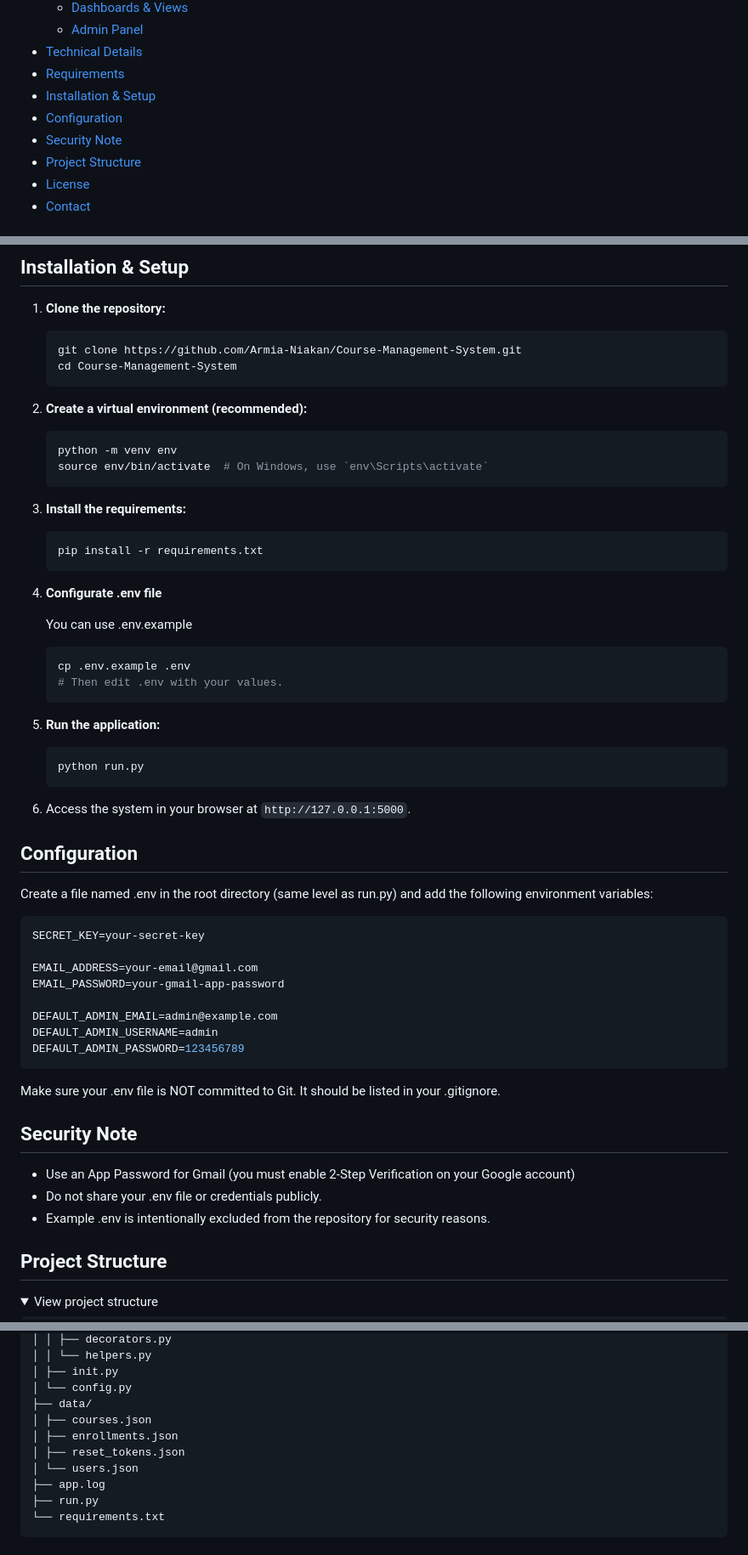
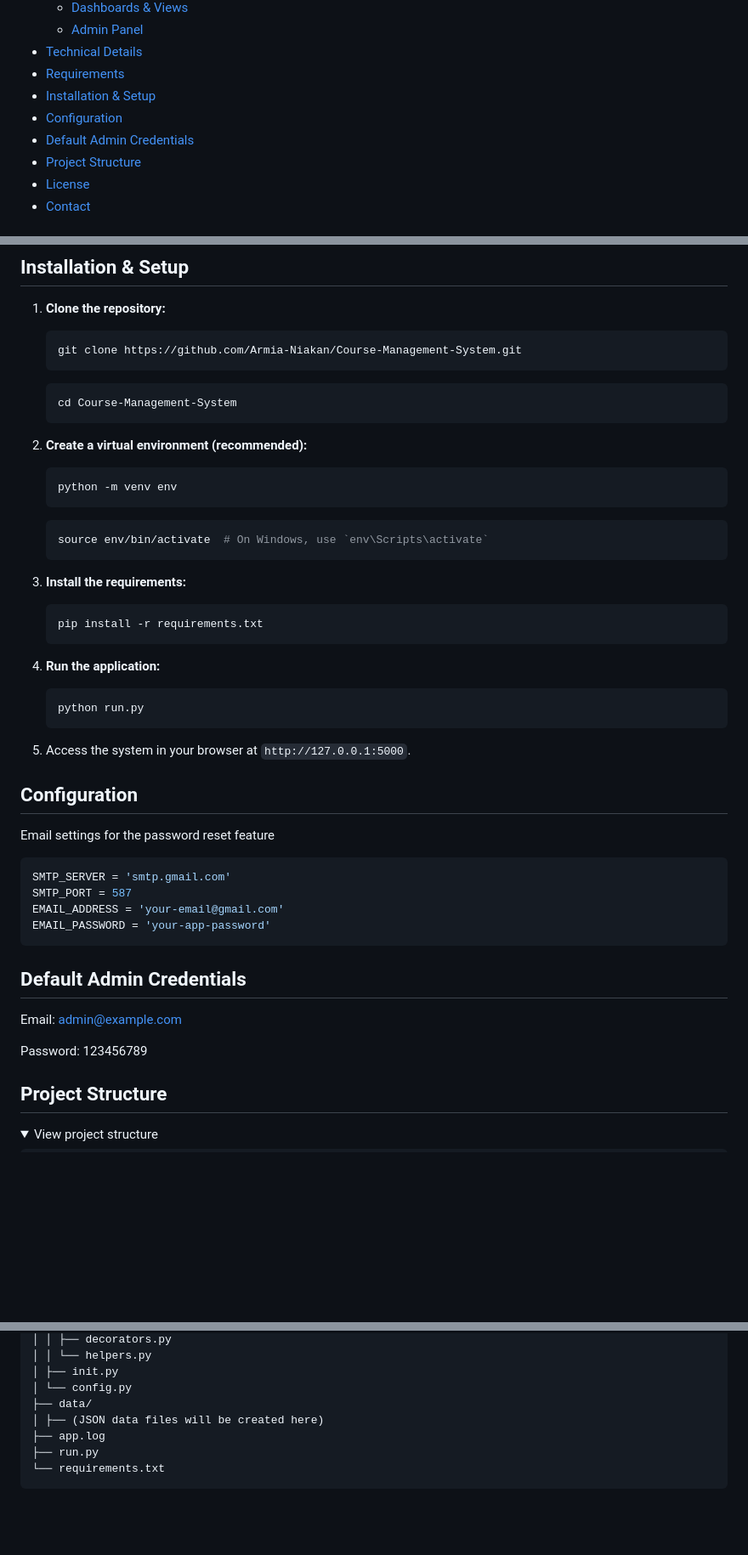
Before and after one commit to Armia-Niakan/Course-Management-System, a Markdown page: README.md, 3 parts joined by grey strips. Shown: that part at 85% size. Rendered like a GitHub page; folded sections open; blank space fills up the shorter version.

````diff
--- a/README.md
+++ b/README.md
@@ -19,7 +19,7 @@ A comprehensive Course Management System built with Python and Flask. It provide
 - [Requirements](#requirements)
 - [Installation & Setup](#installation--setup)
 - [Configuration](#configuration)
-- [Security Note](#Security-Note)
+- [Default Admin Credentials](#default-admin-credentials)
 - [Project Structure](#project-structure)
 - [License](#license)
 - [Contact](#contact)
@@ -64,12 +64,16 @@ A comprehensive Course Management System built with Python and Flask. It provide
 1.  **Clone the repository:**
     ```bash
     git clone https://github.com/Armia-Niakan/Course-Management-System.git
+    ```
+    ```bash
     cd Course-Management-System
     ```
 
 2.  **Create a virtual environment (recommended):**
     ```bash
     python -m venv env
+    ```
+    ```bash
     source env/bin/activate  # On Windows, use `env\Scripts\activate`
     ```
 
@@ -77,38 +81,27 @@ A comprehensive Course Management System built with Python and Flask. It provide
     ```bash
     pip install -r requirements.txt
     ```
-4. **Configurate .env file**
 
-   You can use .env.example
-    ```bash
-    cp .env.example .env
-    # Then edit .env with your values.
-    ```
-5.  **Run the application:**
+4.  **Run the application:**
     ```bash
     python run.py
     ```
-6.  Access the system in your browser at `http://127.0.0.1:5000`.
+5.  Access the system in your browser at `http://127.0.0.1:5000`.
 
 ## Configuration
-Create a file named .env in the root directory (same level as run.py) and add the following environment variables:
+Email settings for the password reset feature
 
-```env
-SECRET_KEY=your-secret-key
+```python
+SMTP_SERVER = 'smtp.gmail.com'
+SMTP_PORT = 587
+EMAIL_ADDRESS = 'your-email@gmail.com'
+EMAIL_PASSWORD = 'your-app-password'
+```
 
-EMAIL_ADDRESS=your-email@gmail.com
-EMAIL_PASSWORD=your-gmail-app-password
+## Default Admin Credentials
+Email: admin@example.com
 
-DEFAULT_ADMIN_EMAIL=admin@example.com
-DEFAULT_ADMIN_USERNAME=admin
-DEFAULT_ADMIN_PASSWORD=123456789
-```
-Make sure your .env file is NOT committed to Git. It should be listed in your .gitignore.
-
-## Security Note
-- Use an App Password for Gmail (you must enable 2-Step Verification on your Google account)
-- Do not share your .env file or credentials publicly.
-- Example .env is intentionally excluded from the repository for security reasons.
+Password: 123456789
 
 ## Project Structure
 
@@ -164,10 +157,7 @@ Make sure your .env file is NOT committed to Git. It should be listed in your .g
 │ ├── init.py
 │ └── config.py
 ├── data/
-│ ├── courses.json
-│ ├── enrollments.json
-│ ├── reset_tokens.json
-│ └── users.json
+│ ├── (JSON data files will be created here)
 ├── app.log
 ├── run.py
 └── requirements.txt
````
